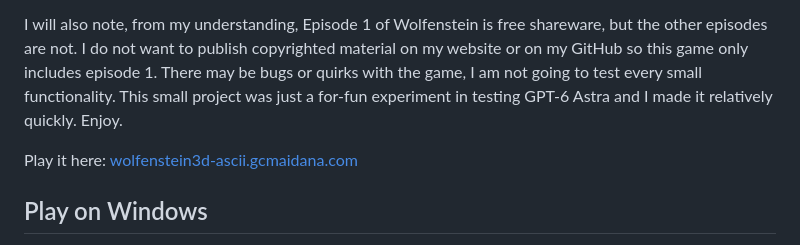
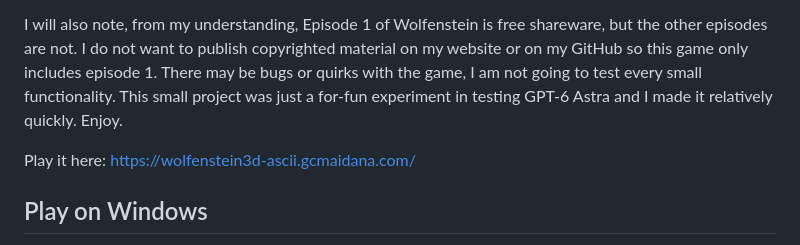
Before and after one commit to gcmaidana/Wolfenstein3D-ASCII, a Markdown page: README.md, the part around the change. GitHub-like rendering.

```diff
--- a/README.md
+++ b/README.md
@@ -4,7 +4,7 @@ This project was made entirely by GPT-6 Astra as I wanted to experiment with the
 
 I will also note, from my understanding, Episode 1 of Wolfenstein is free shareware, but the other episodes are not. I do not want to publish copyrighted material on my website or on my GitHub so this game only includes episode 1. There may be bugs or quirks with the game, I am not going to test every small functionality. This small project was just a for-fun experiment in testing GPT-6 Astra and I made it relatively quickly. Enjoy.
 
-Play it here: [wolfenstein3d-ascii.gcmaidana.com](wolfenstein3d-ascii.gcmaidana.com)
+Play it here: [https://wolfenstein3d-ascii.gcmaidana.com/](https://wolfenstein3d-ascii.gcmaidana.com/)
 
 ## Play on Windows
 
```
